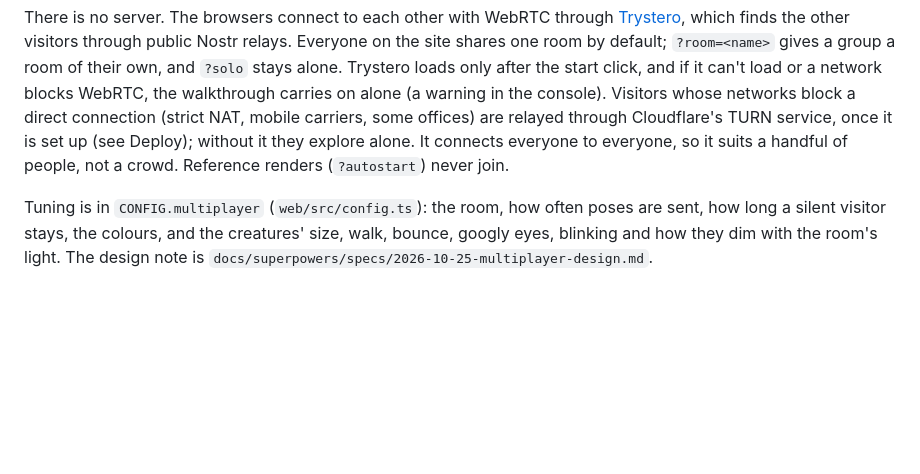
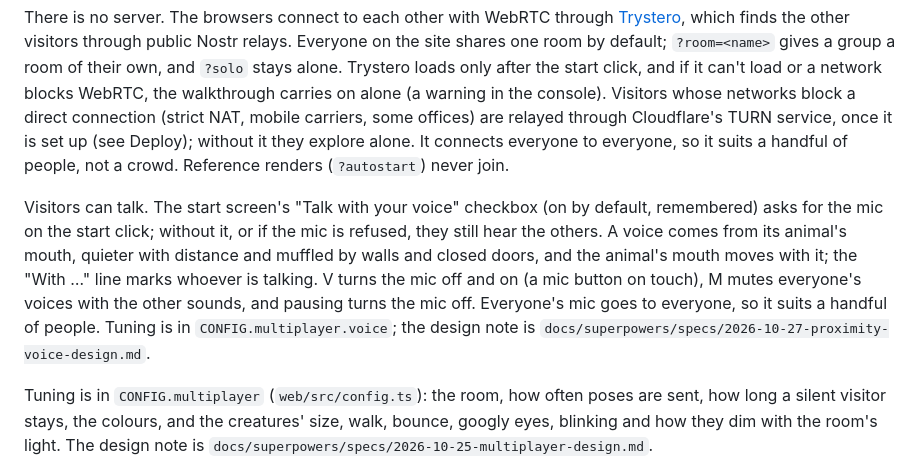
Before and after one commit to sandroleks/home-3d, a Markdown page: README.md, the part around the change. GitHub-like rendering; blank space fills up the shorter version.

Commit message:
Voice: README and design notes
Co-Authored-By: Claude Haiku 5.5 <noreply@anthropic.com>

```diff
--- a/README.md
+++ b/README.md
@@ -140,6 +140,8 @@ People who open the walkthrough at the same time see each other as little pastel
 
 There is no server. The browsers connect to each other with WebRTC through [Trystero](https://github.com/dmotz/trystero), which finds the other visitors through public Nostr relays. Everyone on the site shares one room by default; `?room=<name>` gives a group a room of their own, and `?solo` stays alone. Trystero loads only after the start click, and if it can't load or a network blocks WebRTC, the walkthrough carries on alone (a warning in the console). Visitors whose networks block a direct connection (strict NAT, mobile carriers, some offices) are relayed through Cloudflare's TURN service, once it is set up (see Deploy); without it they explore alone. It connects everyone to everyone, so it suits a handful of people, not a crowd. Reference renders (`?autostart`) never join.
 
+Visitors can talk. The start screen's "Talk with your voice" checkbox (on by default, remembered) asks for the mic on the start click; without it, or if the mic is refused, they still hear the others. A voice comes from its animal's mouth, quieter with distance and muffled by walls and closed doors, and the animal's mouth moves with it; the "With …" line marks whoever is talking. V turns the mic off and on (a mic button on touch), M mutes everyone's voices with the other sounds, and pausing turns the mic off. Everyone's mic goes to everyone, so it suits a handful of people. Tuning is in `CONFIG.multiplayer.voice`; the design note is `docs/superpowers/specs/2026-10-27-proximity-voice-design.md`.
+
 Tuning is in `CONFIG.multiplayer` (`web/src/config.ts`): the room, how often poses are sent, how long a silent visitor stays, the colours, and the creatures' size, walk, bounce, googly eyes, blinking and how they dim with the room's light. The design note is `docs/superpowers/specs/2026-10-25-multiplayer-design.md`.
 
 ## Deploy
```
Also changed, not shown: 2 other files.
